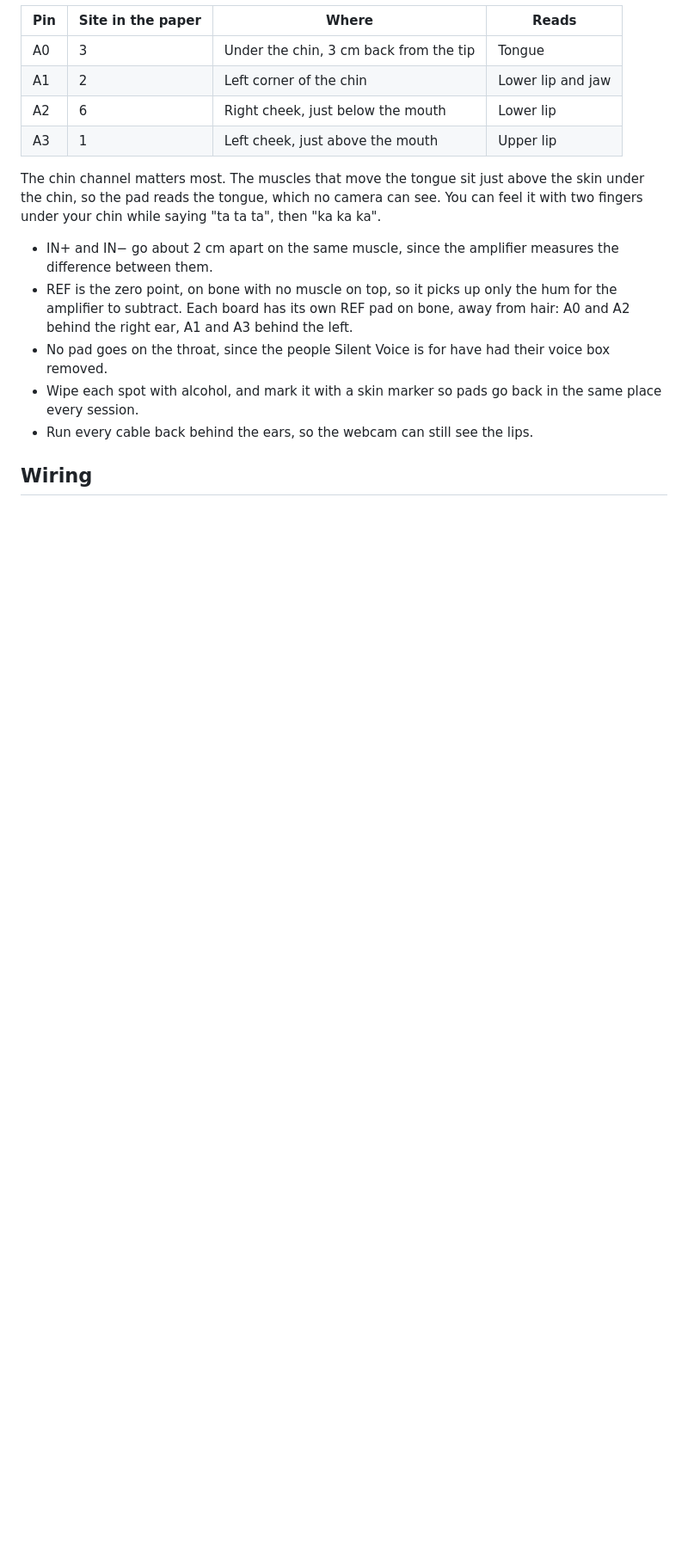
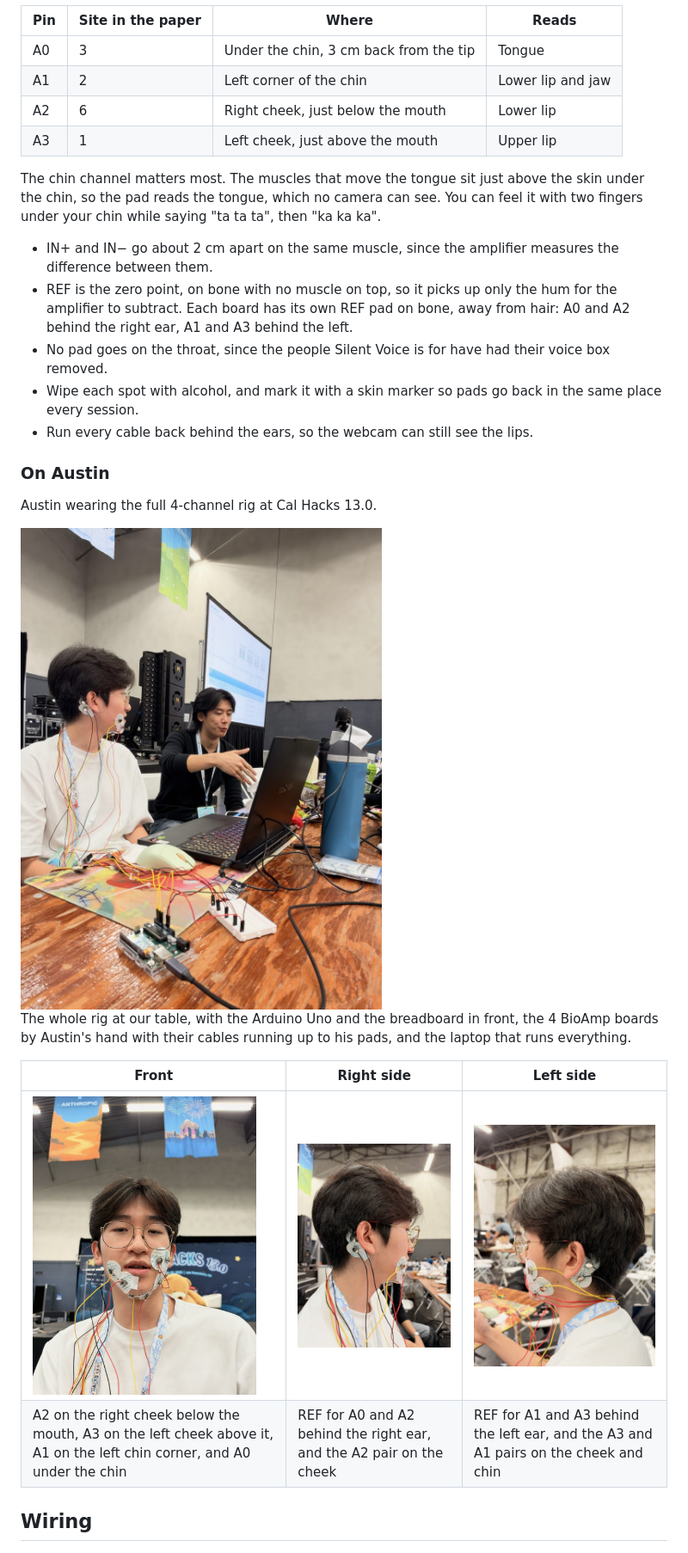
Before and after one commit to thaimtl/Reclaim, a Markdown page: HARDWARE.md, the part around the change. Shown at 86% size. Rendered like a GitHub page; pictures changed too: images/austin-front.jpg (added), images/austin-left-side.jpg (added), images/austin-right-side.jpg (added); blank space fills up the shorter version.

Commit message:
docs(hardware): add photos of austin and the rig (#36)
* docs(hardware): add photos of austin wearing the rig

* docs(hardware): add a photo of the whole rig at our table

```diff
--- a/HARDWARE.md
+++ b/HARDWARE.md
@@ -51,6 +51,19 @@ You can feel it with two fingers under your chin while saying "ta ta ta", then "
 - No pad goes on the throat, since the people Silent Voice is for have had their voice box removed.
 - Wipe each spot with alcohol, and mark it with a skin marker so pads go back in the same place every session.
 - Run every cable back behind the ears, so the webcam can still see the lips.
+
+### On Austin
+
+Austin wearing the full 4-channel rig at Cal Hacks 13.0.
+
+<img src="images/rig-setup.jpg" width="520" alt="Austin at our table wearing the pads, with the Arduino Uno and breadboard in front of him, the BioAmp boards by his hand, and the laptop that runs everything">
+
+The whole rig at our table, with the Arduino Uno and the breadboard in front, the 4 BioAmp boards by Austin's hand with their cables running up to his pads, and the laptop that runs everything.
+
+| Front | Right side | Left side |
+|---|---|---|
+| <img src="images/austin-front.jpg" width="260" alt="Austin from the front with pad pairs on the right cheek below the mouth, the left cheek above the mouth, the left chin corner, and under the chin"> | <img src="images/austin-right-side.jpg" width="260" alt="Austin's right side with two REF pads behind the right ear and a pad pair on the right cheek below the mouth"> | <img src="images/austin-left-side.jpg" width="260" alt="Austin's left side with two REF pads behind the left ear and pad pairs on the left cheek above the mouth and the left chin corner"> |
+| A2 on the right cheek below the mouth, A3 on the left cheek above it, A1 on the left chin corner, and A0 under the chin | REF for A0 and A2 behind the right ear, and the A2 pair on the cheek | REF for A1 and A3 behind the left ear, and the A3 and A1 pairs on the cheek and chin |
 
 ## Wiring
 
```
